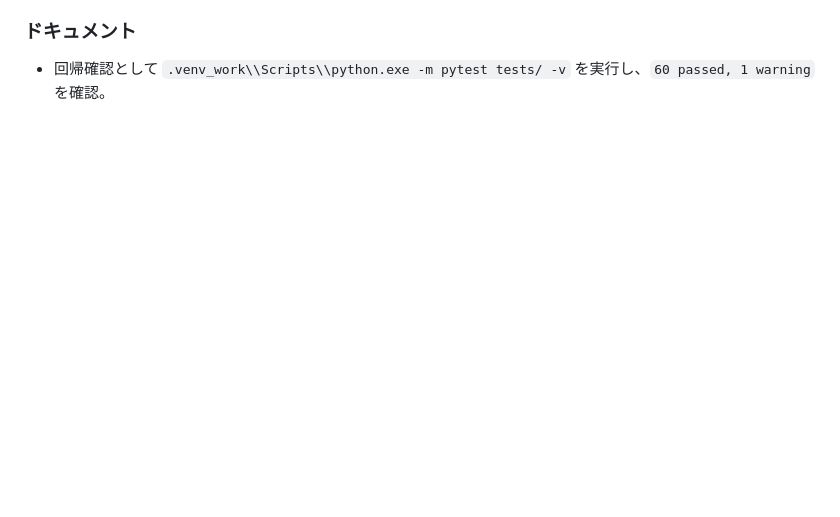
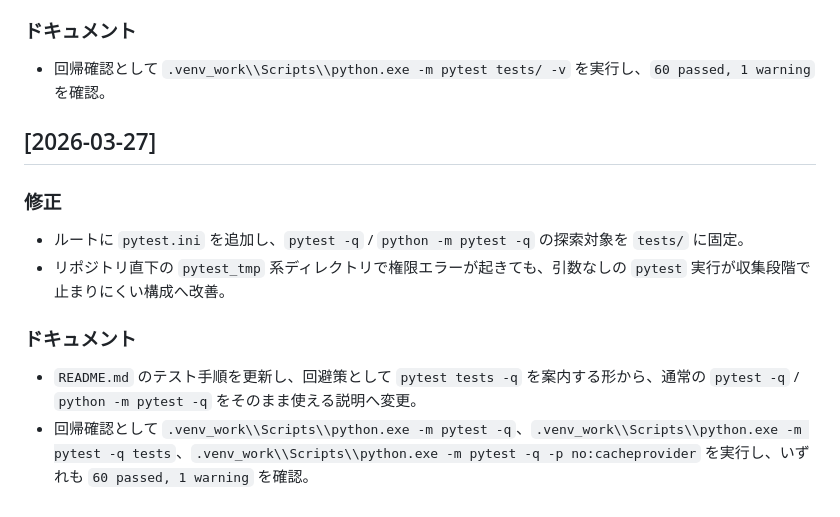
Before and after one commit to orionkokonen/flask_todo_pro, a Markdown page: CHANGELOG.md, the part around one of its changes. Rendered like a GitHub page; blank space fills up the shorter version.

```diff
--- a/CHANGELOG.md
+++ b/CHANGELOG.md
@@ -128,3 +130,15 @@
 ### ドキュメント
 
 - 回帰確認として `.venv_work\\Scripts\\python.exe -m pytest tests/ -v` を実行し、`60 passed, 1 warning` を確認。
+
+## [2026-03-27]
+
+### 修正
+
+- ルートに `pytest.ini` を追加し、`pytest -q` / `python -m pytest -q` の探索対象を `tests/` に固定。
+- リポジトリ直下の `pytest_tmp` 系ディレクトリで権限エラーが起きても、引数なしの `pytest` 実行が収集段階で止まりにくい構成へ改善。
+
+### ドキュメント
+
+- `README.md` のテスト手順を更新し、回避策として `pytest tests -q` を案内する形から、通常の `pytest -q` / `python -m pytest -q` をそのまま使える説明へ変更。
+- 回帰確認として `.venv_work\\Scripts\\python.exe -m pytest -q`、`.venv_work\\Scripts\\python.exe -m pytest -q tests`、`.venv_work\\Scripts\\python.exe -m pytest -q -p no:cacheprovider` を実行し、いずれも `60 passed, 1 warning` を確認。
```
Also changed, not shown: other parts of CHANGELOG.md (+2 -0 lines).
